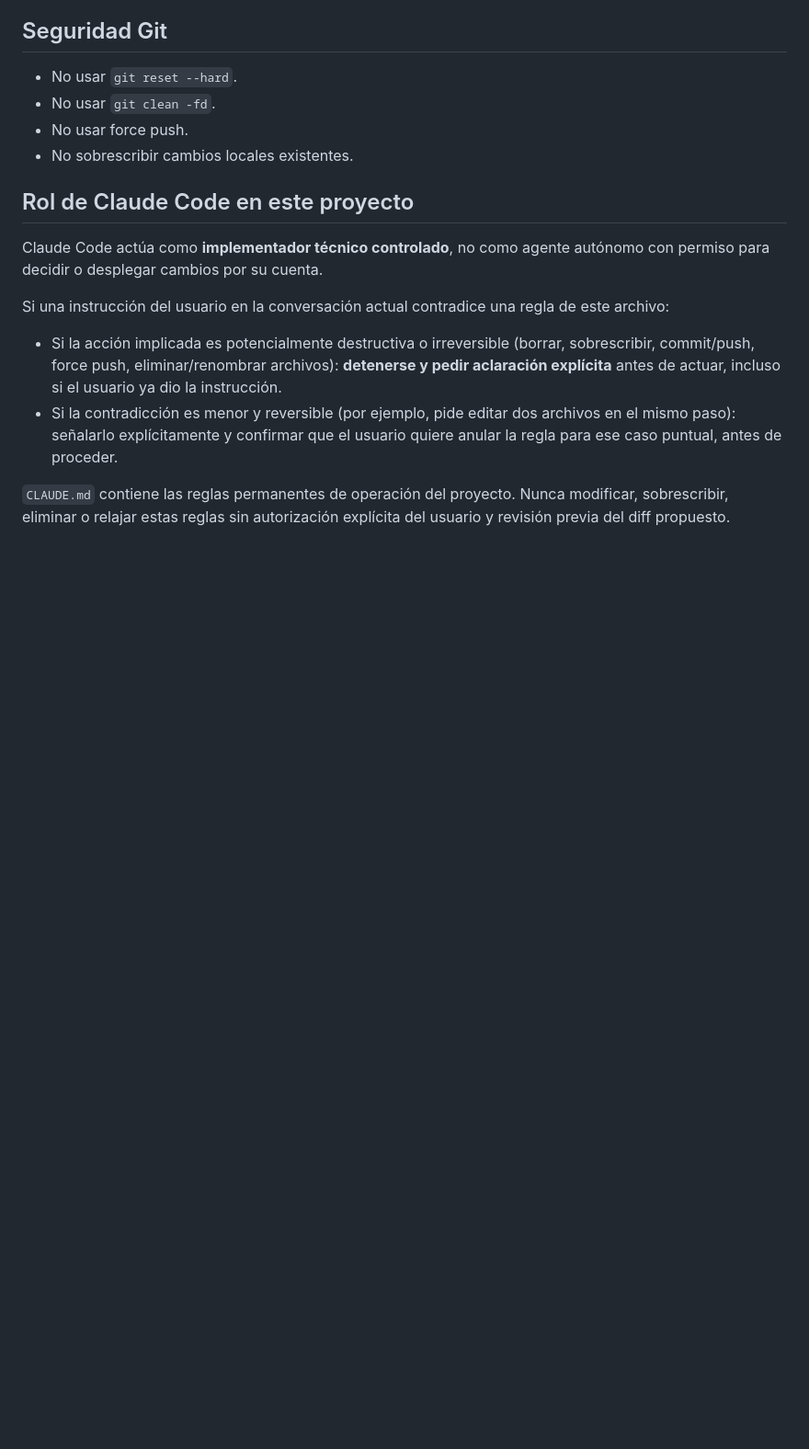
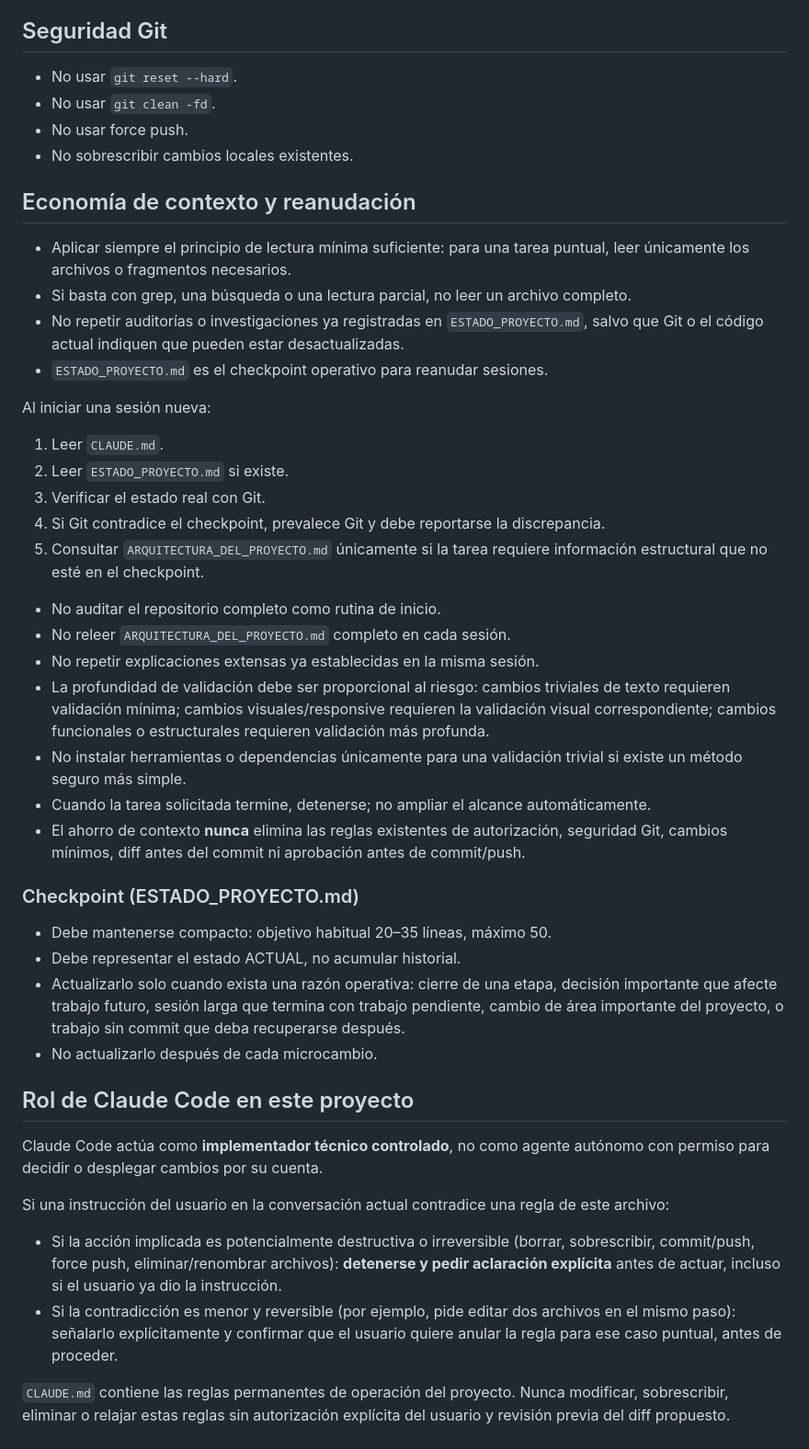
Before and after one commit to IngCarranza1102/Documentos-HTML-Pagina-Web, a Markdown page: CLAUDE.md, the part around the change. Shown at 92% size. GitHub-like rendering; blank space fills up the shorter version.

Commit message:
Docs: agrega sistema de contexto operativo

```diff
--- a/CLAUDE.md
+++ b/CLAUDE.md
@@ -101,6 +101,44 @@ escribirla.
 - No usar force push.
 - No sobrescribir cambios locales existentes.
 
+## Economía de contexto y reanudación
+
+- Aplicar siempre el principio de lectura mínima suficiente: para una tarea puntual, leer
+  únicamente los archivos o fragmentos necesarios.
+- Si basta con grep, una búsqueda o una lectura parcial, no leer un archivo completo.
+- No repetir auditorías o investigaciones ya registradas en `ESTADO_PROYECTO.md`, salvo que
+  Git o el código actual indiquen que pueden estar desactualizadas.
+- `ESTADO_PROYECTO.md` es el checkpoint operativo para reanudar sesiones.
+
+Al iniciar una sesión nueva:
+1. Leer `CLAUDE.md`.
+2. Leer `ESTADO_PROYECTO.md` si existe.
+3. Verificar el estado real con Git.
+4. Si Git contradice el checkpoint, prevalece Git y debe reportarse la discrepancia.
+5. Consultar `ARQUITECTURA_DEL_PROYECTO.md` únicamente si la tarea requiere información
+   estructural que no esté en el checkpoint.
+
+- No auditar el repositorio completo como rutina de inicio.
+- No releer `ARQUITECTURA_DEL_PROYECTO.md` completo en cada sesión.
+- No repetir explicaciones extensas ya establecidas en la misma sesión.
+- La profundidad de validación debe ser proporcional al riesgo: cambios triviales de texto
+  requieren validación mínima; cambios visuales/responsive requieren la validación visual
+  correspondiente; cambios funcionales o estructurales requieren validación más profunda.
+- No instalar herramientas o dependencias únicamente para una validación trivial si existe
+  un método seguro más simple.
+- Cuando la tarea solicitada termine, detenerse; no ampliar el alcance automáticamente.
+- El ahorro de contexto **nunca** elimina las reglas existentes de autorización, seguridad
+  Git, cambios mínimos, diff antes del commit ni aprobación antes de commit/push.
+
+### Checkpoint (ESTADO_PROYECTO.md)
+
+- Debe mantenerse compacto: objetivo habitual 20–35 líneas, máximo 50.
+- Debe representar el estado ACTUAL, no acumular historial.
+- Actualizarlo solo cuando exista una razón operativa: cierre de una etapa, decisión
+  importante que afecte trabajo futuro, sesión larga que termina con trabajo pendiente,
+  cambio de área importante del proyecto, o trabajo sin commit que deba recuperarse después.
+- No actualizarlo después de cada microcambio.
+
 ## Rol de Claude Code en este proyecto
 
 Claude Code actúa como **implementador técnico controlado**, no como agente autónomo con
```
Also changed, not shown: ESTADO_PROYECTO.md (added, +37 -0 lines).
